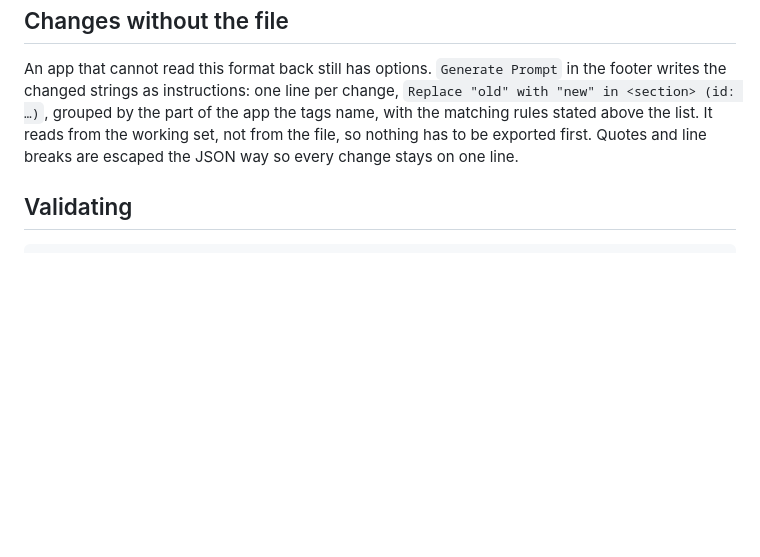
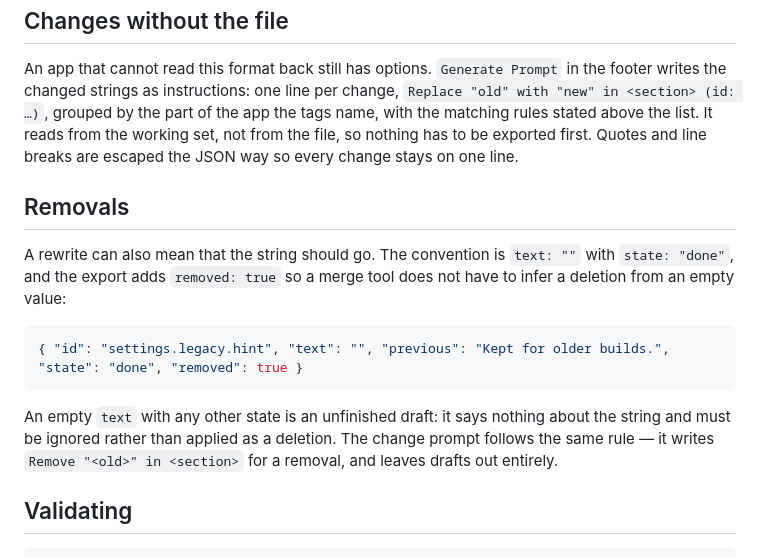
Before and after one commit to apoapostolov/string-theory, a Markdown page: docs/format.md, the part around the change. Rendered like a GitHub page; blank space fills up the shorter version.

````diff
--- a/docs/format.md
+++ b/docs/format.md
@@ -292,6 +292,16 @@ for entry in rewritten.strings:
 
 An app that cannot read this format back still has options. `Generate Prompt` in the footer writes the changed strings as instructions: one line per change, `Replace "old" with "new" in <section> (id: …)`, grouped by the part of the app the tags name, with the matching rules stated above the list. It reads from the working set, not from the file, so nothing has to be exported first. Quotes and line breaks are escaped the JSON way so every change stays on one line.
 
+## Removals
+
+A rewrite can also mean that the string should go. The convention is `text: ""` with `state: "done"`, and the export adds `removed: true` so a merge tool does not have to infer a deletion from an empty value:
+
+```json
+{ "id": "settings.legacy.hint", "text": "", "previous": "Kept for older builds.", "state": "done", "removed": true }
+```
+
+An empty `text` with any other state is an unfinished draft: it says nothing about the string and must be ignored rather than applied as a deletion. The change prompt follows the same rule — it writes `Remove "<old>" in <section>` for a removal, and leaves drafts out entirely.
+
 ## Validating
 
 ```bash
````
Also changed, not shown: AGENTS.md (+2 -0 lines), README.md (+9 -1 lines), docs/app-removal.png (added), 8 other files.
